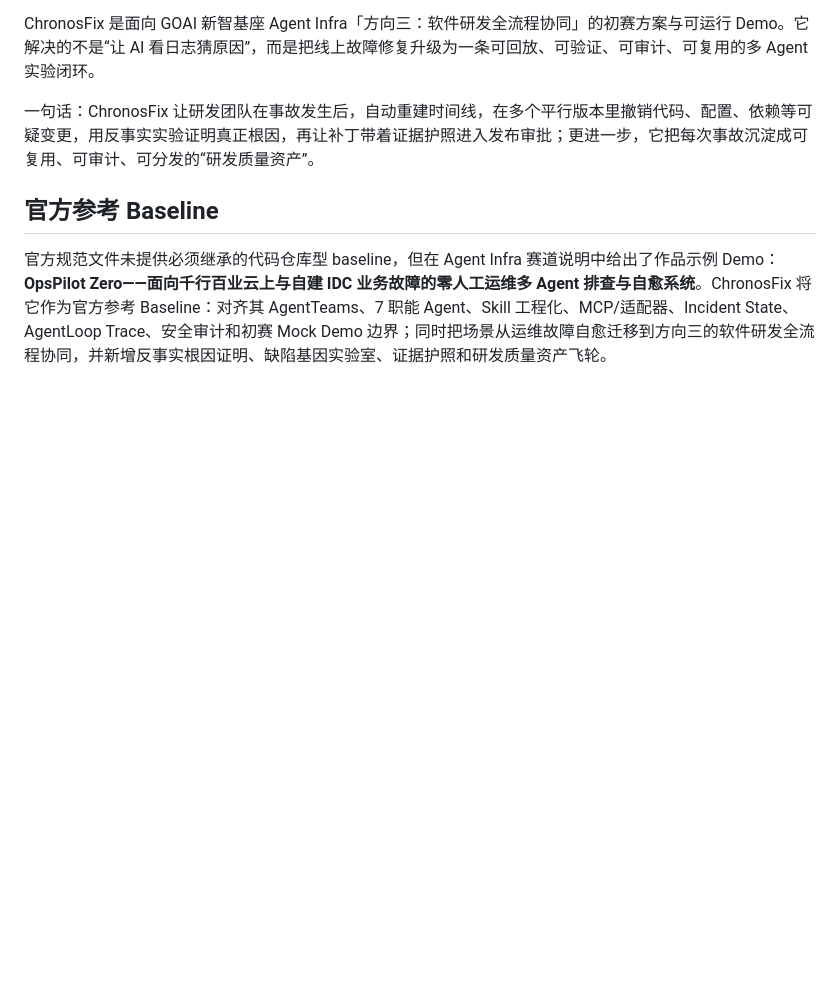
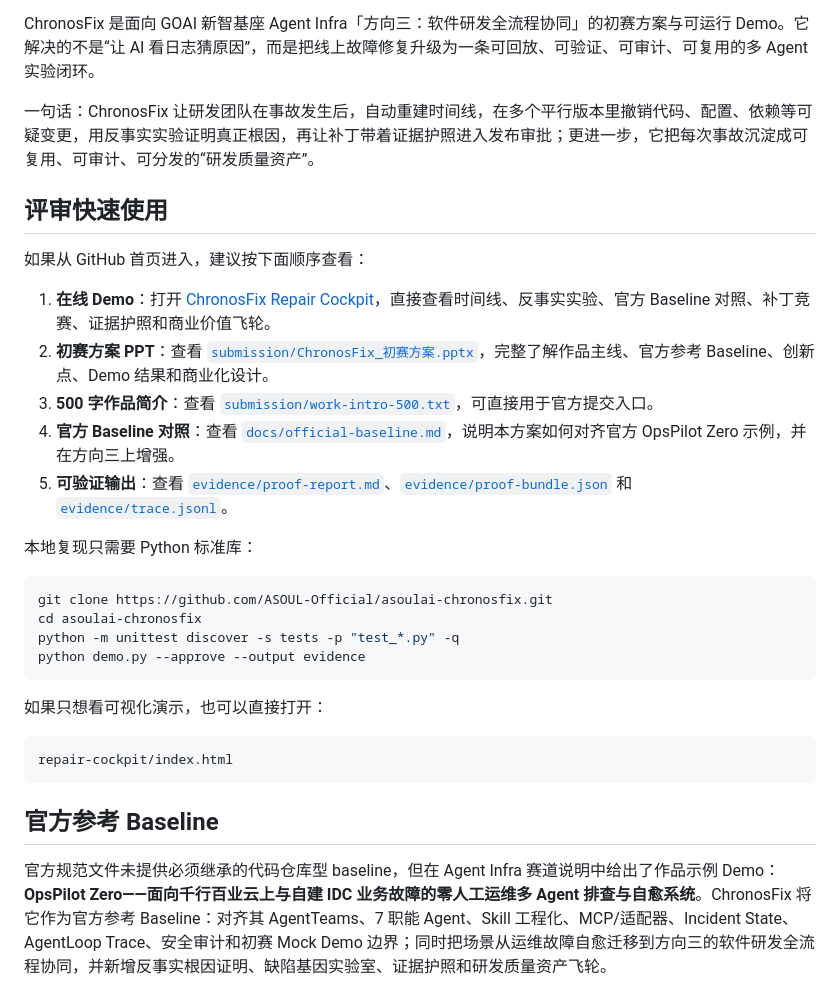
Before and after one commit to ASOUL-Official/asoulai-chronosfix, a Markdown page: README.md, the part around the change. Rendered like a GitHub page; blank space fills up the shorter version.

Commit message:
Improve GitHub README usage guide

````diff
--- a/README.md
+++ b/README.md
@@ -5,6 +5,31 @@
 ChronosFix 是面向 GOAI 新智基座 Agent Infra「方向三：软件研发全流程协同」的初赛方案与可运行 Demo。它解决的不是“让 AI 看日志猜原因”，而是把线上故障修复升级为一条可回放、可验证、可审计、可复用的多 Agent 实验闭环。
 
 一句话：ChronosFix 让研发团队在事故发生后，自动重建时间线，在多个平行版本里撤销代码、配置、依赖等可疑变更，用反事实实验证明真正根因，再让补丁带着证据护照进入发布审批；更进一步，它把每次事故沉淀成可复用、可审计、可分发的“研发质量资产”。
+
+## 评审快速使用
+
+如果从 GitHub 首页进入，建议按下面顺序查看：
+
+1. **在线 Demo**：打开 [ChronosFix Repair Cockpit](https://asoul-official.github.io/asoulai-chronosfix/)，直接查看时间线、反事实实验、官方 Baseline 对照、补丁竞赛、证据护照和商业价值飞轮。
+2. **初赛方案 PPT**：查看 [`submission/ChronosFix_初赛方案.pptx`](submission/ChronosFix_初赛方案.pptx)，完整了解作品主线、官方参考 Baseline、创新点、Demo 结果和商业化设计。
+3. **500 字作品简介**：查看 [`submission/work-intro-500.txt`](submission/work-intro-500.txt)，可直接用于官方提交入口。
+4. **官方 Baseline 对照**：查看 [`docs/official-baseline.md`](docs/official-baseline.md)，说明本方案如何对齐官方 OpsPilot Zero 示例，并在方向三上增强。
+5. **可验证输出**：查看 [`evidence/proof-report.md`](evidence/proof-report.md)、[`evidence/proof-bundle.json`](evidence/proof-bundle.json) 和 [`evidence/trace.jsonl`](evidence/trace.jsonl)。
+
+本地复现只需要 Python 标准库：
+
+```powershell
+git clone https://github.com/ASOUL-Official/asoulai-chronosfix.git
+cd asoulai-chronosfix
+python -m unittest discover -s tests -p "test_*.py" -q
+python demo.py --approve --output evidence
+```
+
+如果只想看可视化演示，也可以直接打开：
+
+```text
+repair-cockpit/index.html
+```
 
 ## 官方参考 Baseline
 
````
